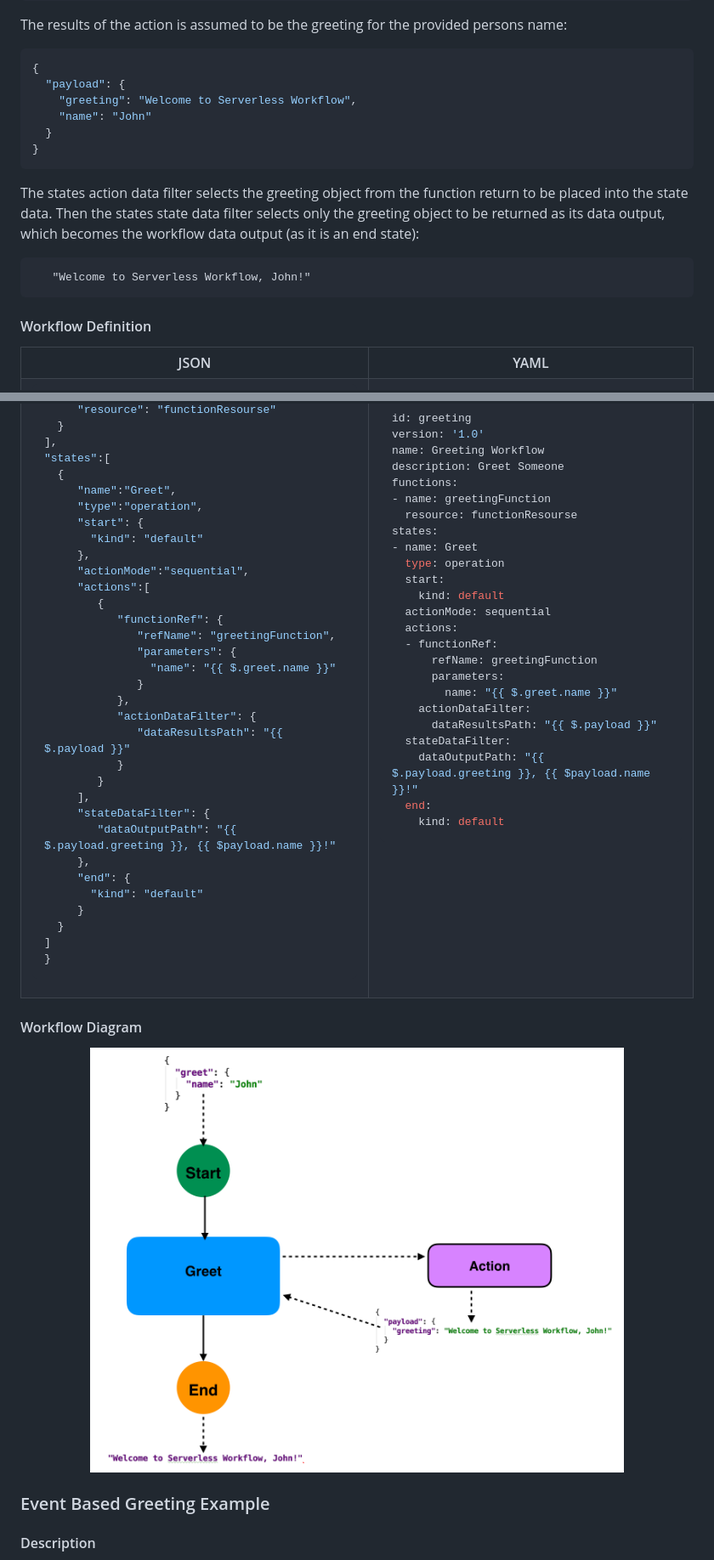
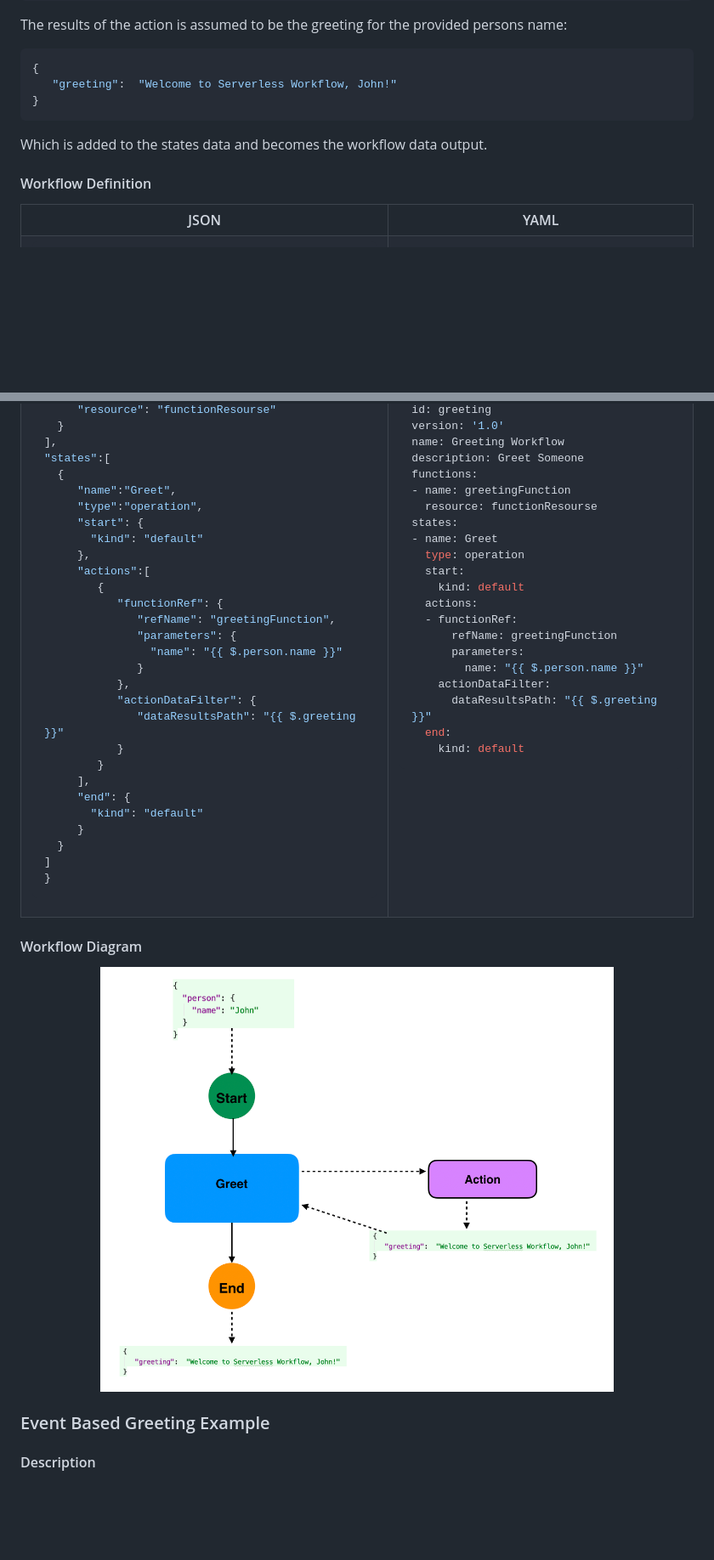
Before and after one commit to serverlessworkflow/specification, a Markdown page: examples/examples.md, 2 parts joined by grey strips. Shown: that part at 85% size. Drawn GitHub-style; pictures changed too: media/examples/example-greeting.png; blank space fills up the shorter version.

````diff
--- a/examples/examples.md
+++ b/examples/examples.md
@@ -142,20 +116,11 @@ The results of the action is assumed to be the greeting for the provided persons
 
 ```json
 {
-  "payload": {
-    "greeting": "Welcome to Serverless Workflow",
-    "name": "John"
-  }
-}
-```
-
-The states action data filter selects the greeting object from the function return to be placed into the state data.
-Then the states state data filter selects only the greeting object to be returned as its data output, which
-becomes the workflow data output (as it is an end state):
-
-```text
-   "Welcome to Serverless Workflow, John!"
-```
+   "greeting":  "Welcome to Serverless Workflow, John!"
+}
+```
+
+Which is added to the states data and becomes the workflow data output.
 
 #### Workflow Definition
 
@@ -186,23 +151,19 @@ becomes the workflow data output (as it is an end state):
      "start": {
        "kind": "default"
      },
-     "actionMode":"sequential",
      "actions":[
         {
            "functionRef": {
               "refName": "greetingFunction",
               "parameters": {
-                "name": "{{ $.greet.name }}"
+                "name": "{{ $.person.name }}"
               }
            },
            "actionDataFilter": {
-              "dataResultsPath": "{{ $.payload }}"
+              "dataResultsPath": "{{ $.greeting }}"
            }
         }
      ],
-     "stateDataFilter": {
-        "dataOutputPath": "{{ $.payload.greeting }}, {{ $payload.name }}!"
-     },
      "end": {
        "kind": "default"
      }
@@ -227,16 +188,13 @@ states:
   type: operation
   start:
     kind: default
-  actionMode: sequential
   actions:
   - functionRef:
       refName: greetingFunction
       parameters:
-        name: "{{ $.greet.name }}"
+        name: "{{ $.person.name }}"
     actionDataFilter:
-      dataResultsPath: "{{ $.payload }}"
-  stateDataFilter:
-    dataOutputPath: "{{ $.payload.greeting }}, {{ $payload.name }}!"
+      dataResultsPath: "{{ $.greeting }}"
   end:
     kind: default
 ```
````
Also changed, not shown: other parts of examples/examples.md (+17 -43 lines), specification.md (+100 -67 lines), media/examples/example-helloworld.png.
